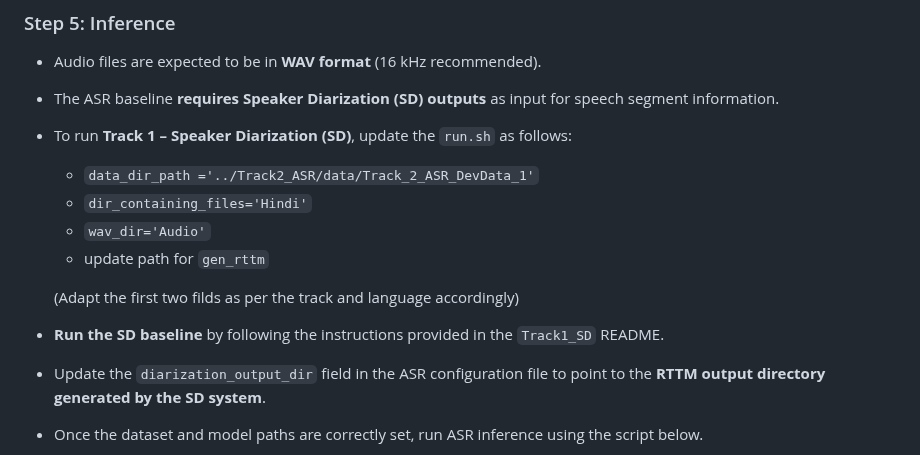
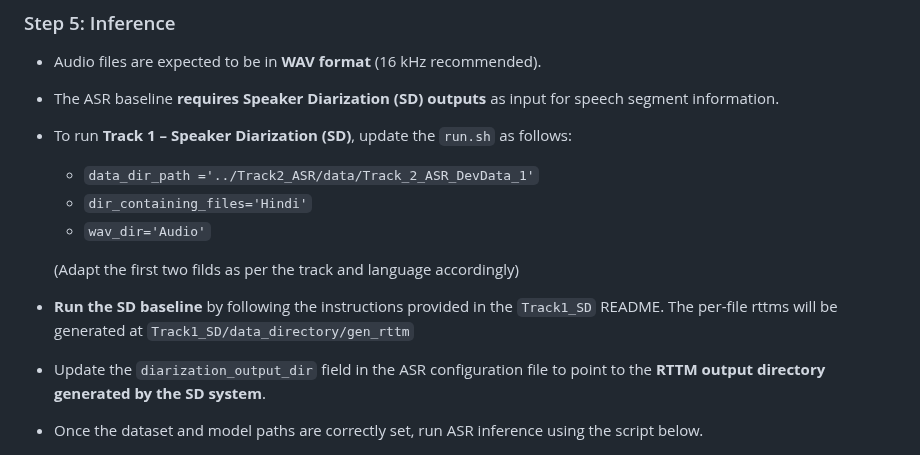
Before and after one commit to trinity1611/DisplaceChallenge2026-TANUH, a Markdown page: Track2_ASR/README.md, the part around the change. GitHub-like rendering.

```diff
--- a/Track2_ASR/README.md
+++ b/Track2_ASR/README.md
@@ -82,10 +82,9 @@ pip install -r requirements.txt
      - `data_dir_path ='../Track2_ASR/data/Track_2_ASR_DevData_1'`
      - `dir_containing_files='Hindi'`
      - `wav_dir='Audio'`
-     - update path for `gen_rttm`
 
     (Adapt the first two filds as per the track and language accordingly)
-- **Run the SD baseline** by following the instructions provided in the `Track1_SD` README.
+- **Run the SD baseline** by following the instructions provided in the `Track1_SD` README. The per-file rttms will be generated at `Track1_SD/data_directory/gen_rttm`
 - Update the `diarization_output_dir` field in the ASR configuration file to point to the **RTTM output directory generated by the SD system**.
 - Once the dataset and model paths are correctly set, run ASR inference using the script below.
 - Predicted transcripts will be saved in the `outputs/ASR` directory.
```
